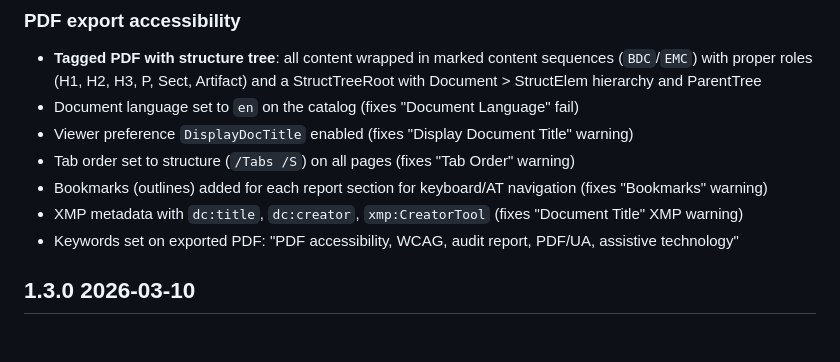
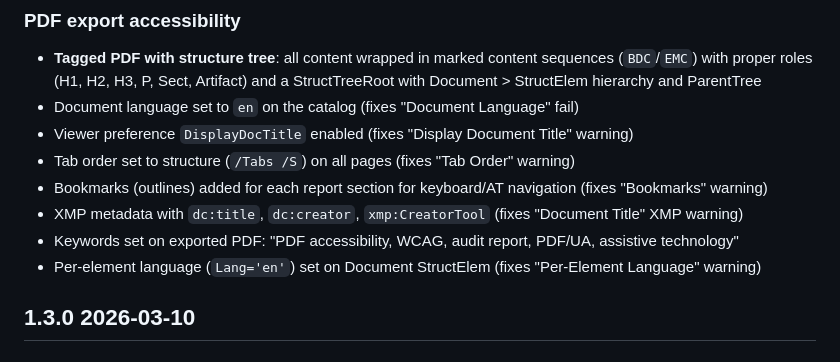
Before and after one commit to khawkins98/PDF-A-go-actionable, a Markdown page: CHANGELOG.md, the part around the change. Rendered like a GitHub page.

Commit message:
docs: add per-element language to changelog

```diff
--- a/CHANGELOG.md
+++ b/CHANGELOG.md
@@ -20,6 +20,7 @@
 - Bookmarks (outlines) added for each report section for keyboard/AT navigation (fixes "Bookmarks" warning)
 - XMP metadata with `dc:title`, `dc:creator`, `xmp:CreatorTool` (fixes "Document Title" XMP warning)
 - Keywords set on exported PDF: "PDF accessibility, WCAG, audit report, PDF/UA, assistive technology"
+- Per-element language (`Lang='en'`) set on Document StructElem (fixes "Per-Element Language" warning)
 
 ## 1.3.0 2026-03-10
 
```
